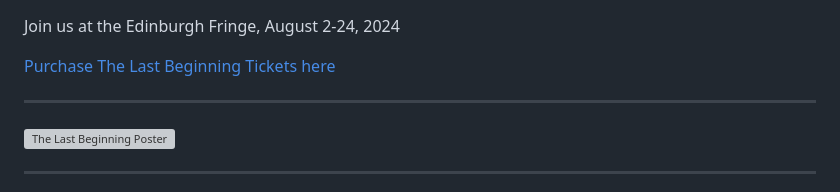
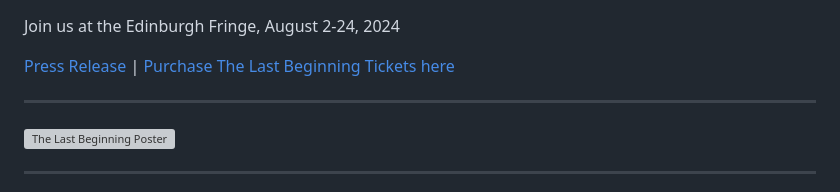
Before and after one commit to jtallison/lsu-physical-theatre, a Markdown page: docs/index.md, the part around the change. Drawn GitHub-style; grey boxes are pictures that could not be loaded.

Commit message:
add in the press release

```diff
--- a/docs/index.md
+++ b/docs/index.md
@@ -43,7 +43,7 @@
 
 Join us at the Edinburgh Fringe, August 2-24, 2024
 
-[Purchase The Last Beginning Tickets here](https://tickets.edfringe.com/whats-on/last-beginning)
+[Press Release](./press-release/) | [Purchase The Last Beginning Tickets here](https://tickets.edfringe.com/whats-on/last-beginning)
 
 ----
 
```
Also changed, not shown: docs/press-release/index.md (+2 -2 lines).
